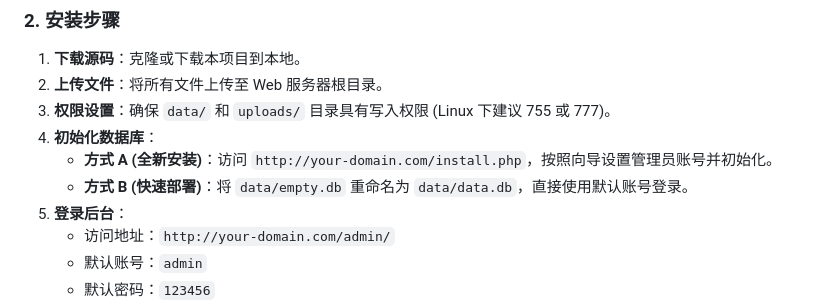
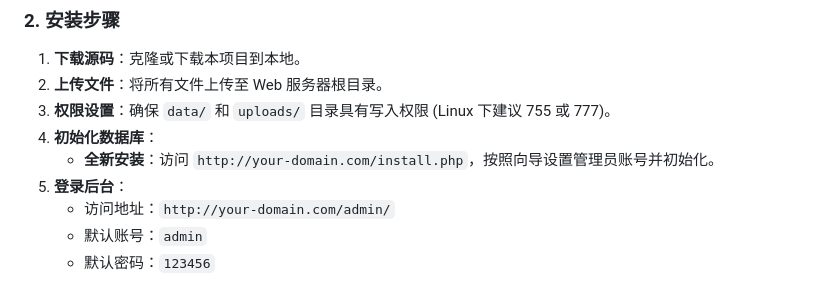
Before and after one commit to yutaiyes/caipu, a Markdown page: README.md, the part around the change. Rendered like a GitHub page.

```diff
--- a/README.md
+++ b/README.md
@@ -26,8 +26,7 @@
 2. **上传文件**：将所有文件上传至 Web 服务器根目录。
 3. **权限设置**：确保 `data/` 和 `uploads/` 目录具有写入权限 (Linux 下建议 755 或 777)。
 4. **初始化数据库**：
-   - **方式 A (全新安装)**：访问 `http://your-domain.com/install.php`，按照向导设置管理员账号并初始化。
-   - **方式 B (快速部署)**：将 `data/empty.db` 重命名为 `data/data.db`，直接使用默认账号登录。
+   - **全新安装**：访问 `http://your-domain.com/install.php`，按照向导设置管理员账号并初始化。
 5. **登录后台**：
    - 访问地址：`http://your-domain.com/admin/`
    - 默认账号：`admin`
```
